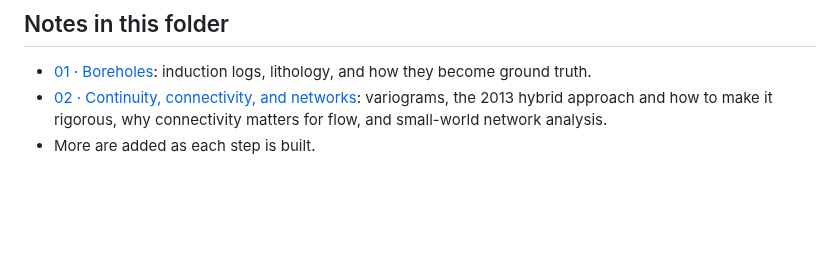
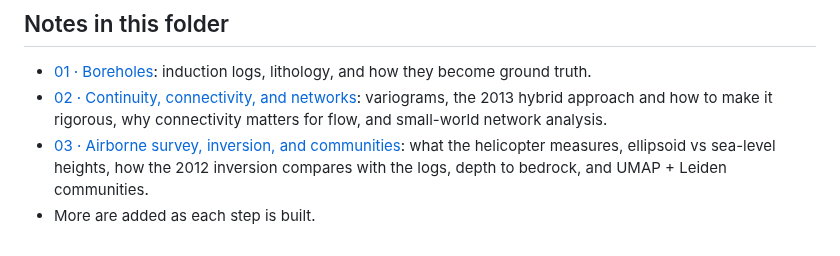
Before and after one commit to aakbarie/Code-for-NZ, a Markdown page: docs/learn/00-overview.md, the part around the change. GitHub-like rendering; blank space fills up the shorter version.

```diff
--- a/docs/learn/00-overview.md
+++ b/docs/learn/00-overview.md
@@ -58,4 +58,8 @@ helicopter EM survey ──► resistivity of the ground ──► rock type ─
 - [02 · Continuity, connectivity, and networks](02-continuity-connectivity-networks.md):
   variograms, the 2013 hybrid approach and how to make it rigorous, why
   connectivity matters for flow, and small-world network analysis.
+- [03 · Airborne survey, inversion, and communities](03-airborne-and-communities.md):
+  what the helicopter measures, ellipsoid vs sea-level heights, how the 2012
+  inversion compares with the logs, depth to bedrock, and UMAP + Leiden
+  communities.
 - More are added as each step is built.
```
Also changed, not shown: README.md (+7 -3 lines), docs/data-sources.md (+21 -15 lines), docs/learn/03-airborne-and-communities.md (added, +138 -0 lines), docs/figures/communities.png (added), docs/figures/conductor_depth.png (added), 9 other files.
